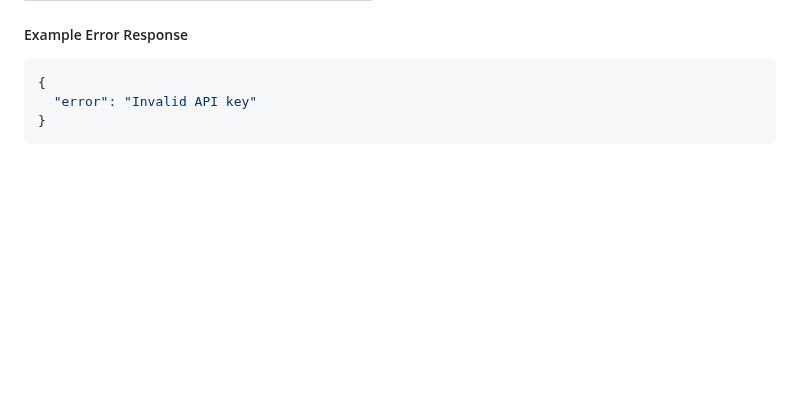
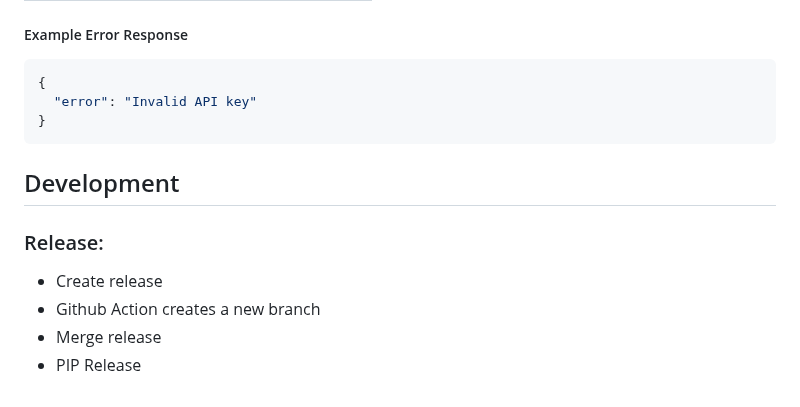
Before and after one commit to janmarkuslanger/nuri, a Markdown page: README.md, the part around the change. Rendered like a GitHub page; blank space fills up the shorter version.

````diff
--- a/README.md
+++ b/README.md
@@ -277,3 +277,11 @@ GET /asset?name=logo.png
   "error": "Invalid API key"
 }
 ```
+
+## Development
+
+### Release:
+- Create release
+- Github Action creates a new branch
+- Merge release
+- PIP Release
````
